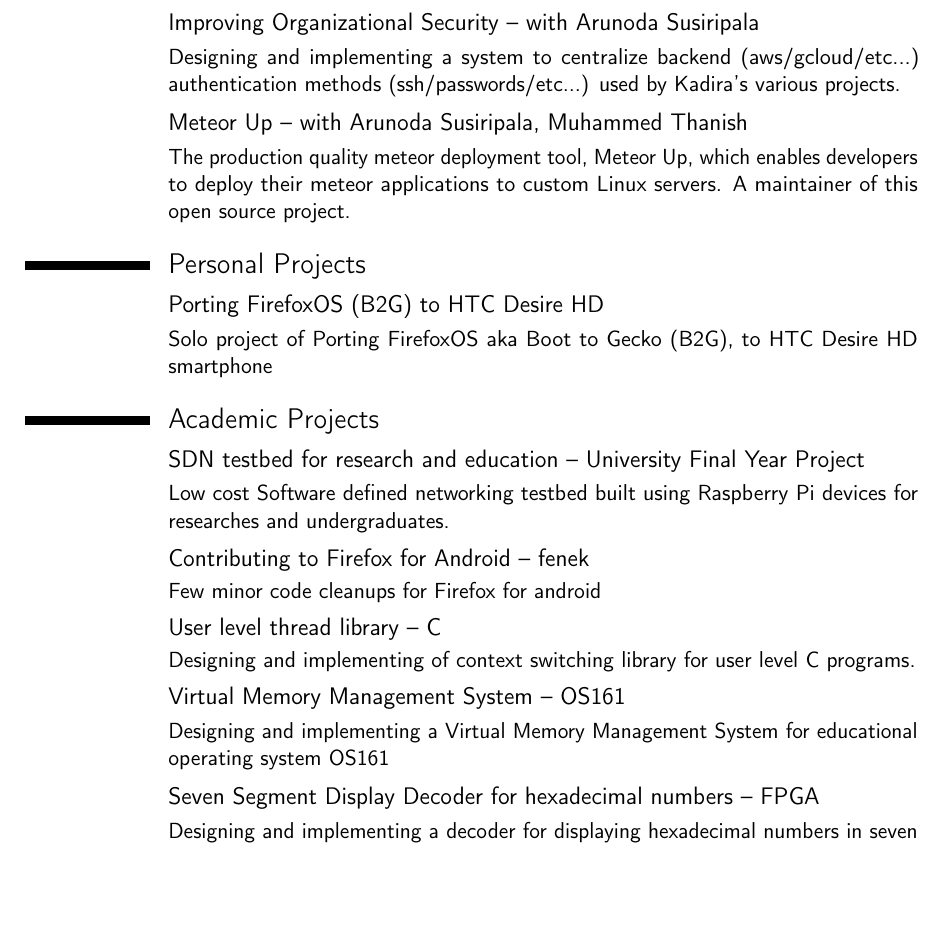
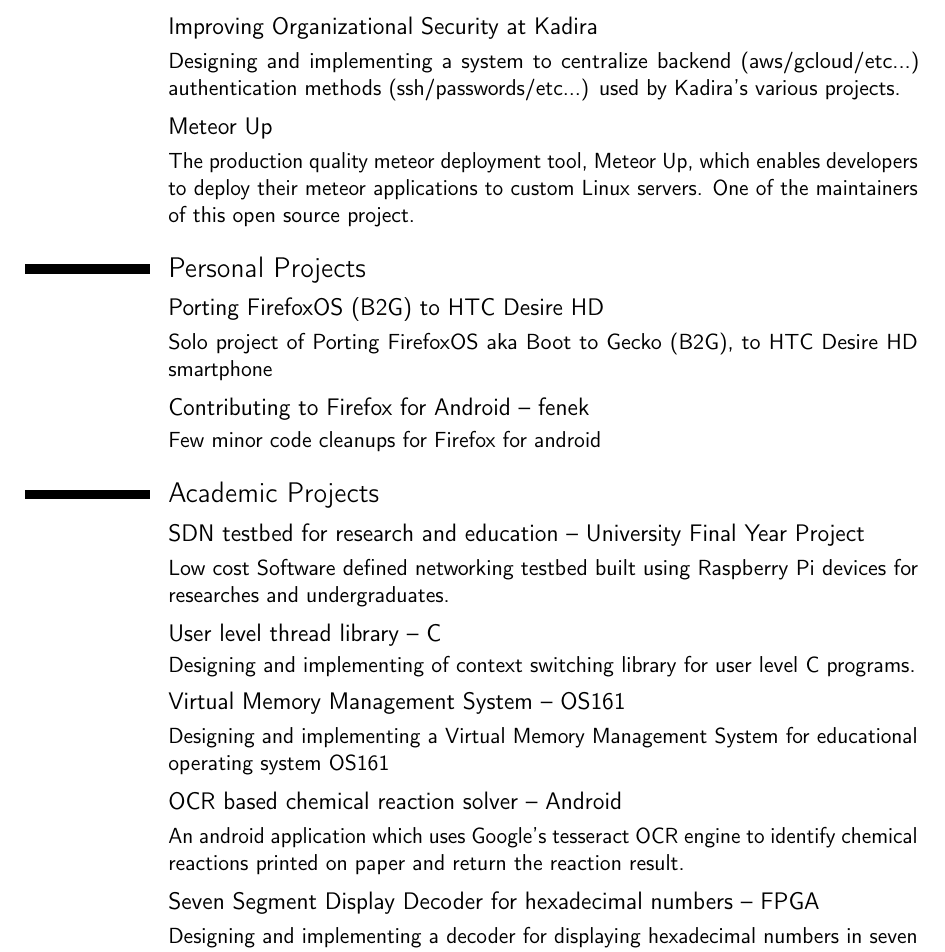
Before and after one commit to madushan1000/Curriculum-Vitae, a LaTeX CV (main.tex): part of page 2 of 2, cut so that both start at the same text, the shorter picture padded with empty space. Compiled offline with pdfLaTeX.

Commit message:
m revision 1

```diff
--- a/main.tex
+++ b/main.tex
@@ -176,28 +131,32 @@
 \section{\href{www.kadira.io}{Kadira} Projects}
 
-\subsection{\href{https://kadira.io/blog/other/improving-organizational-security-at-kadira}{Improving Organizational Security} -- with Arunoda Susiripala}
+\subsection{\href{https://kadira.io/blog/other/improving-organizational-security-at-kadira}{Improving Organizational Security at Kadira}}
 \cvitem{}{Designing and implementing a system to centralize backend (aws/gcloud/etc...) authentication methods (ssh/passwords/etc...) used by Kadira's various projects.}
-\subsection{\href{https://github.com/kadirahq/meteor-up}{Meteor Up} -- with Arunoda Susiripala, Muhammed Thanish}
-\cvitem{}{The production quality meteor deployment tool, Meteor Up, which enables developers to deploy their meteor applications to custom Linux servers. A maintainer of this open source project.}
+
+\subsection{\href{https://github.com/kadirahq/meteor-up}{Meteor Up}}
+\cvitem{}{The production quality meteor deployment tool, Meteor Up, which enables developers to deploy their meteor applications to custom Linux servers. One of the maintainers of this open source project.}
 
 \section{Personal Projects}
 
 \subsection{\href{http://forum.xda-developers.com/showthread.php?t=2468230}{Porting FirefoxOS (B2G) to HTC Desire HD}}
 \cvitem{}{Solo project of Porting FirefoxOS aka Boot to Gecko (B2G), to HTC Desire HD smartphone}
 
+\subsection{\href{http://goo.gl/wXlQa1}{Contributing to Firefox for Android -- fenek}}
+\cvitem{}{Few minor code cleanups for Firefox for android}
+
 \section{Academic Projects}
 
 \subsection{\href{https://sdntestbed.wordpress.com/}{SDN testbed for research and education -- University Final Year Project}}
 \cvitem{}{Low cost Software defined networking testbed built using Raspberry Pi devices for researches and undergraduates.}
-
-\subsection{\href{http://goo.gl/wXlQa1}{Contributing to Firefox for Android -- fenek}}
-\cvitem{}{Few minor code cleanups for Firefox for android}
 
 \subsection{User level thread library -- C}
 \cvitem{}{Designing and implementing of context switching library for user level C programs.}
 
 \subsection{Virtual Memory Management System -- OS161}
 \cvitem{}{Designing and implementing a Virtual Memory Management System for educational operating system OS161}
+
+\subsection{OCR based chemical reaction solver -- Android}
+\cvitem{}{An android application which uses Google's tesseract OCR engine to identify chemical reactions printed on paper and return the reaction result.}
 
 \subsection{Seven Segment Display Decoder for hexadecimal numbers -- FPGA}
 \cvitem{}{ Designing and implementing a decoder for displaying hexadecimal numbers in seven segment displays on Altera DE2 FPGA development board using VHDL.}
```
Also changed, not shown: Madushan Nishantha.pdf, main.tex (57 more changed lines).
